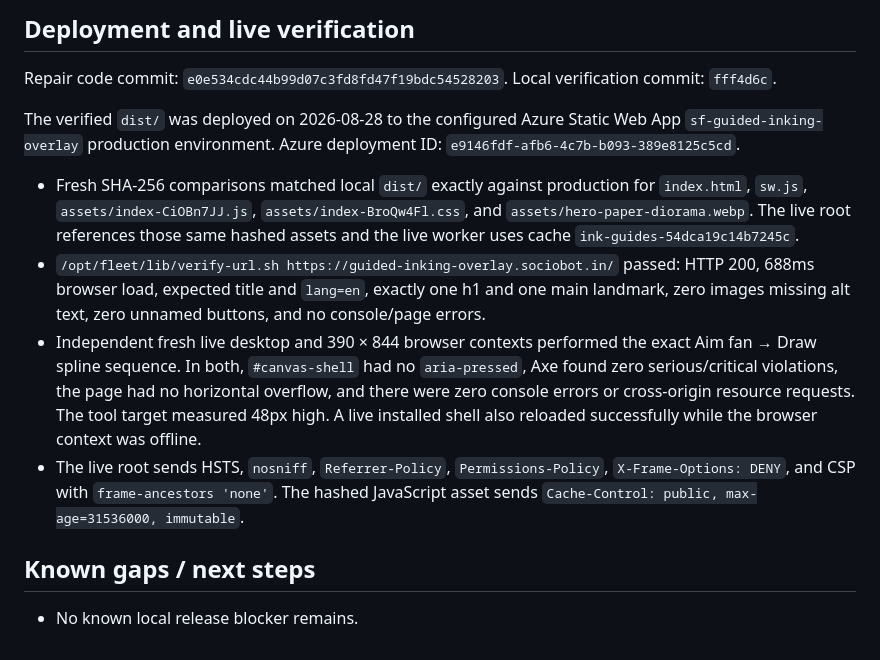
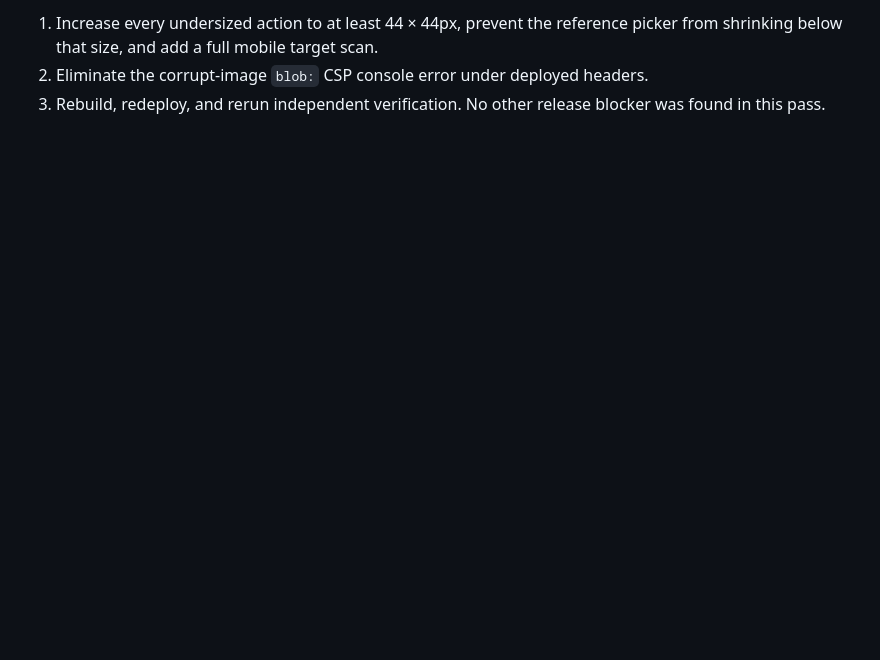
Before and after one commit to B-Divyesh/sf-guided-inking-overlay, a Markdown page: .factory/handoff.md, the part around one of its changes. Drawn GitHub-style; blank space fills up the shorter version.

Commit message:
docs: record independent verification 4 failure

```diff
--- a/.factory/handoff.md
+++ b/.factory/handoff.md
@@ -79,33 +71,6 @@ not a published library.
 
-## Deployment and live verification
-
-Repair code commit: `e0e534cdc44b99d07c3fd8fd47f19bdc54528203`.
-Local verification commit: `fff4d6c`.
-
-The verified `dist/` was deployed on 2026-08-28 to the configured Azure Static
-Web App `sf-guided-inking-overlay` production environment. Azure deployment ID:
-`e9146fdf-afb6-4c7b-b093-389e8125c5cd`.
-
-- Fresh SHA-256 comparisons matched local `dist/` exactly against production
-  for `index.html`, `sw.js`, `assets/index-CiOBn7JJ.js`,
-  `assets/index-BroQw4Fl.css`, and `assets/hero-paper-diorama.webp`. The live
-  root references those same hashed assets and the live worker uses cache
-  `ink-guides-54dca19c14b7245c`.
-- `/opt/fleet/lib/verify-url.sh https://guided-inking-overlay.sociobot.in/`
-  passed: HTTP 200, 688ms browser load, expected title and `lang=en`, exactly
-  one h1 and one main landmark, zero images missing alt text, zero unnamed
-  buttons, and no console/page errors.
-- Independent fresh live desktop and 390 × 844 browser contexts performed the
-  exact Aim fan → Draw spline sequence. In both, `#canvas-shell` had no
-  `aria-pressed`, Axe found zero serious/critical violations, the page had no
-  horizontal overflow, and there were zero console errors or cross-origin
-  resource requests. The tool target measured 48px high. A live installed
-  shell also reloaded successfully while the browser context was offline.
-- The live root sends HSTS, `nosniff`, `Referrer-Policy`,
-  `Permissions-Policy`, `X-Frame-Options: DENY`, and CSP with
-  `frame-ancestors 'none'`. The hashed JavaScript asset sends
-  `Cache-Control: public, max-age=31536000, immutable`.
-
-## Known gaps / next steps
-
-- No known local release blocker remains.
+1. Increase every undersized action to at least 44 × 44px, prevent the reference
+   picker from shrinking below that size, and add a full mobile target scan.
+2. Eliminate the corrupt-image `blob:` CSP console error under deployed headers.
+3. Rebuild, redeploy, and rerun independent verification. No other release
+   blocker was found in this pass.
```
Also changed, not shown: other parts of .factory/handoff.md (+51 -59 lines), .factory/verification-4.md (added, +237 -0 lines).
